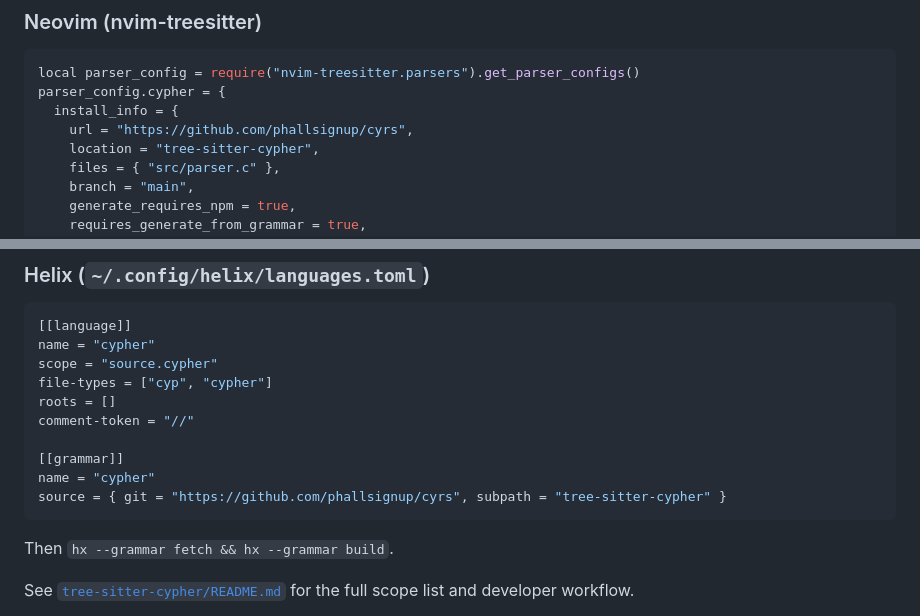
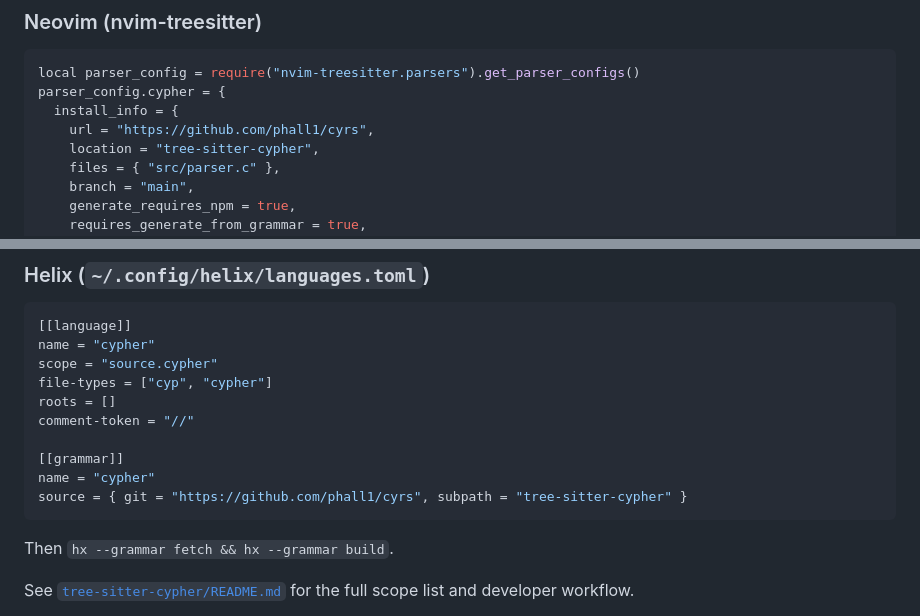
Before and after one commit to phall1/cyrs, a Markdown page: README.md, 2 parts joined by grey strips. Drawn GitHub-style.

````diff
--- a/README.md
+++ b/README.md
@@ -190,7 +190,7 @@ parser — every `outcome = "ok"` scenario in
 local parser_config = require("nvim-treesitter.parsers").get_parser_configs()
 parser_config.cypher = {
   install_info = {
-    url = "https://github.com/phallsignup/cyrs",
+    url = "https://github.com/phall1/cyrs",
     location = "tree-sitter-cypher",
     files = { "src/parser.c" },
     branch = "main",
@@ -215,7 +215,7 @@ comment-token = "//"
 
 [[grammar]]
 name = "cypher"
-source = { git = "https://github.com/phallsignup/cyrs", subpath = "tree-sitter-cypher" }
+source = { git = "https://github.com/phall1/cyrs", subpath = "tree-sitter-cypher" }
 ```
 
 Then `hx --grammar fetch && hx --grammar build`.
````
